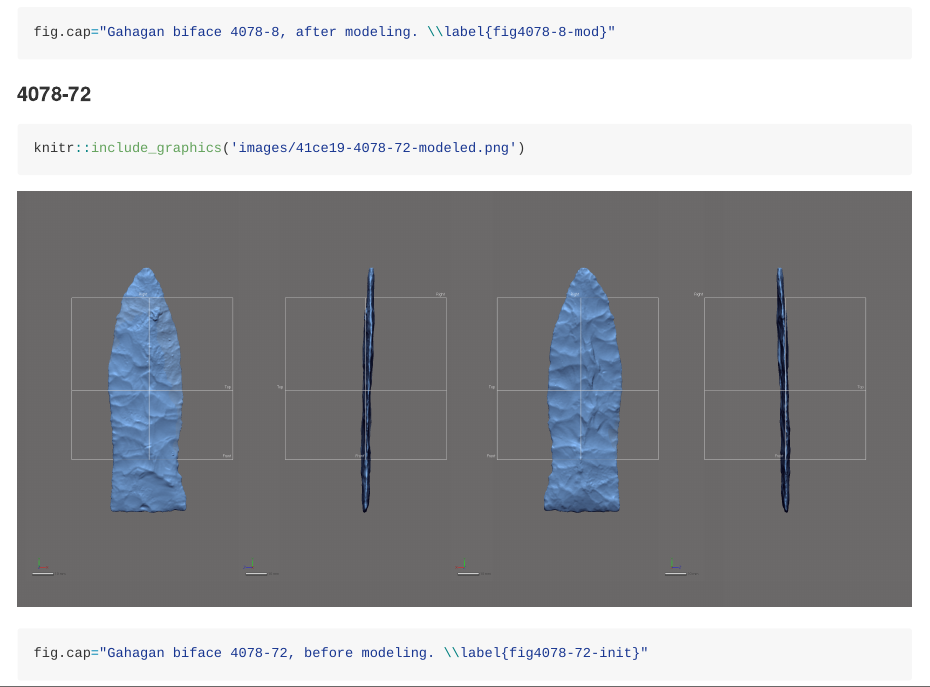
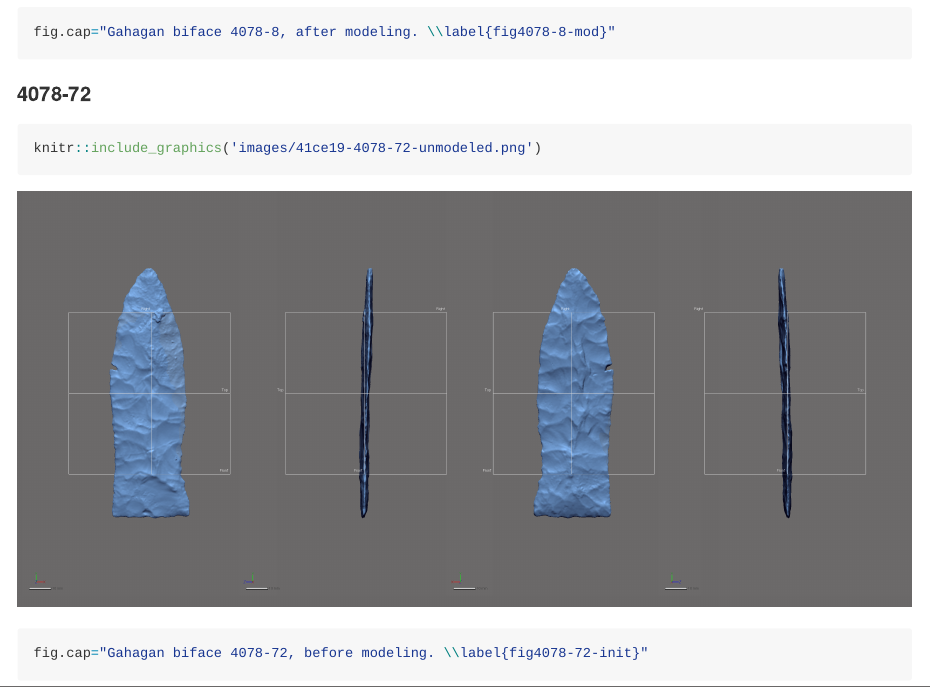
Before and after one commit to aksel-blaise/gahaganmorph2, an R Markdown document (analysis/modeling-geometry.Rmd): the page in a window 1100 px wide, from 1840 px down. The pictures show the output file analysis/modeling-geometry.md that the author committed with the source, drawn offline in the style of GitHub.

Commit message:
<edit modeling>

````diff
--- a/analysis/modeling-geometry.Rmd
+++ b/analysis/modeling-geometry.Rmd
@@ -35,7 +35,7 @@ fig.cap="Gahagan biface 4078-8, after modeling. \\label{fig4078-8-mod}"
 #### 4078-72
 
 ```{r fig4078-72-init}
-knitr::include_graphics('images/41ce19-4078-72-modeled.png')
+knitr::include_graphics('images/41ce19-4078-72-unmodeled.png')
 fig.cap="Gahagan biface 4078-72, before modeling. \\label{fig4078-72-init}"
 ```
 
````
Also changed, not shown: analysis/modeling-geometry.md.
